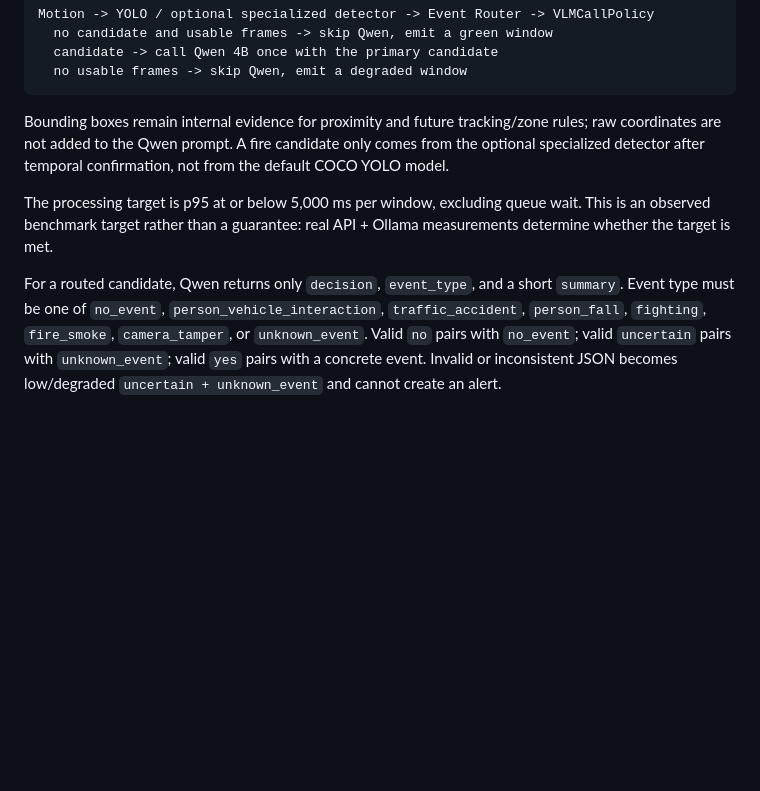
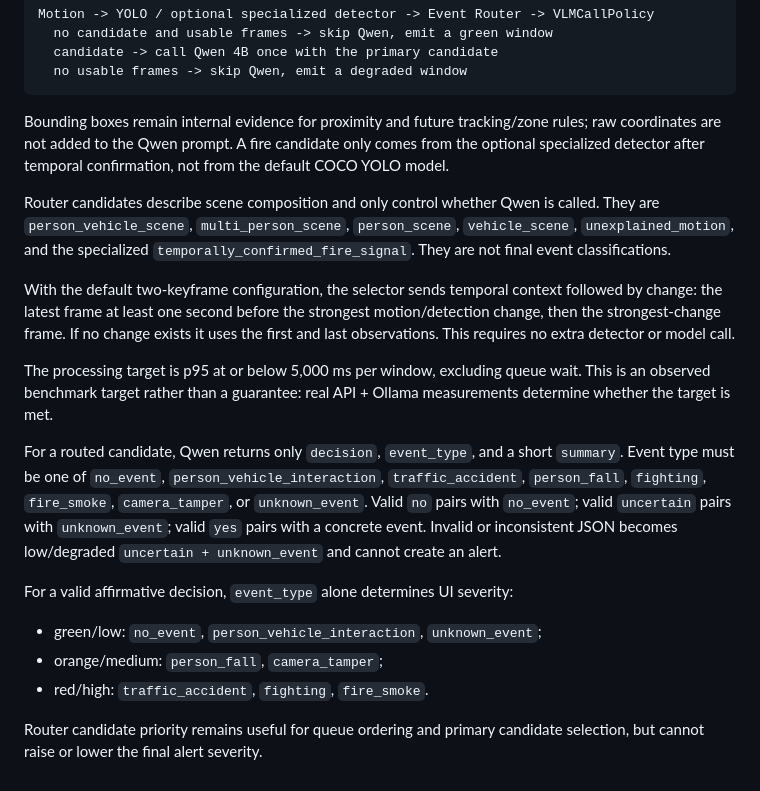
Before and after one commit to sinhgithub90/CameraAI, a Markdown page: docs/camera-ai-pipeline.md, the part around the change. GitHub-like rendering; blank space fills up the shorter version.

```diff
--- a/docs/camera-ai-pipeline.md
+++ b/docs/camera-ai-pipeline.md
@@ -316,6 +316,17 @@ rules; raw coordinates are not added to the Qwen prompt. A fire candidate only
 comes from the optional specialized detector after temporal confirmation, not
 from the default COCO YOLO model.
 
+Router candidates describe scene composition and only control whether Qwen is
+called. They are `person_vehicle_scene`, `multi_person_scene`, `person_scene`,
+`vehicle_scene`, `unexplained_motion`, and the specialized
+`temporally_confirmed_fire_signal`. They are not final event classifications.
+
+With the default two-keyframe configuration, the selector sends temporal
+context followed by change: the latest frame at least one second before the
+strongest motion/detection change, then the strongest-change frame. If no
+change exists it uses the first and last observations. This requires no extra
+detector or model call.
+
 The processing target is p95 at or below 5,000 ms per window, excluding queue
 wait. This is an observed benchmark target rather than a guarantee: real API +
 Ollama measurements determine whether the target is met.
@@ -326,3 +337,12 @@ For a routed candidate, Qwen returns only `decision`, `event_type`, and a short
 `unknown_event`. Valid `no` pairs with `no_event`; valid `uncertain` pairs with
 `unknown_event`; valid `yes` pairs with a concrete event. Invalid or inconsistent
 JSON becomes low/degraded `uncertain + unknown_event` and cannot create an alert.
+
+For a valid affirmative decision, `event_type` alone determines UI severity:
+
+- green/low: `no_event`, `person_vehicle_interaction`, `unknown_event`;
+- orange/medium: `person_fall`, `camera_tamper`;
+- red/high: `traffic_accident`, `fighting`, `fire_smoke`.
+
+Router candidate priority remains useful for queue ordering and primary
+candidate selection, but cannot raise or lower the final alert severity.
```
Also changed, not shown: README.md (+12 -3 lines).
